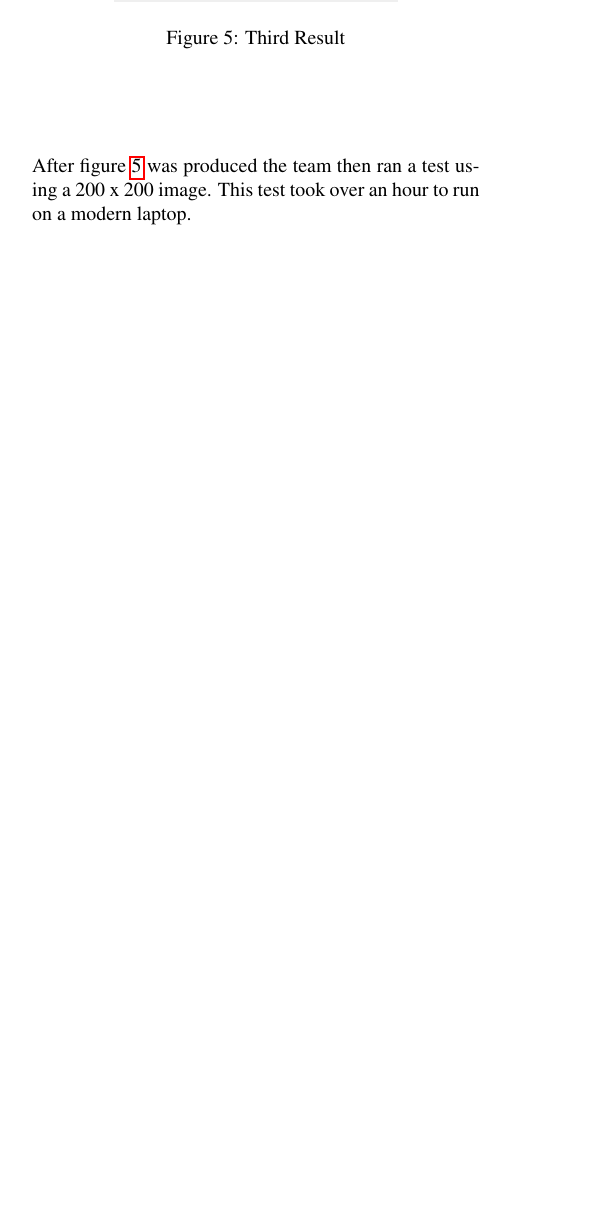
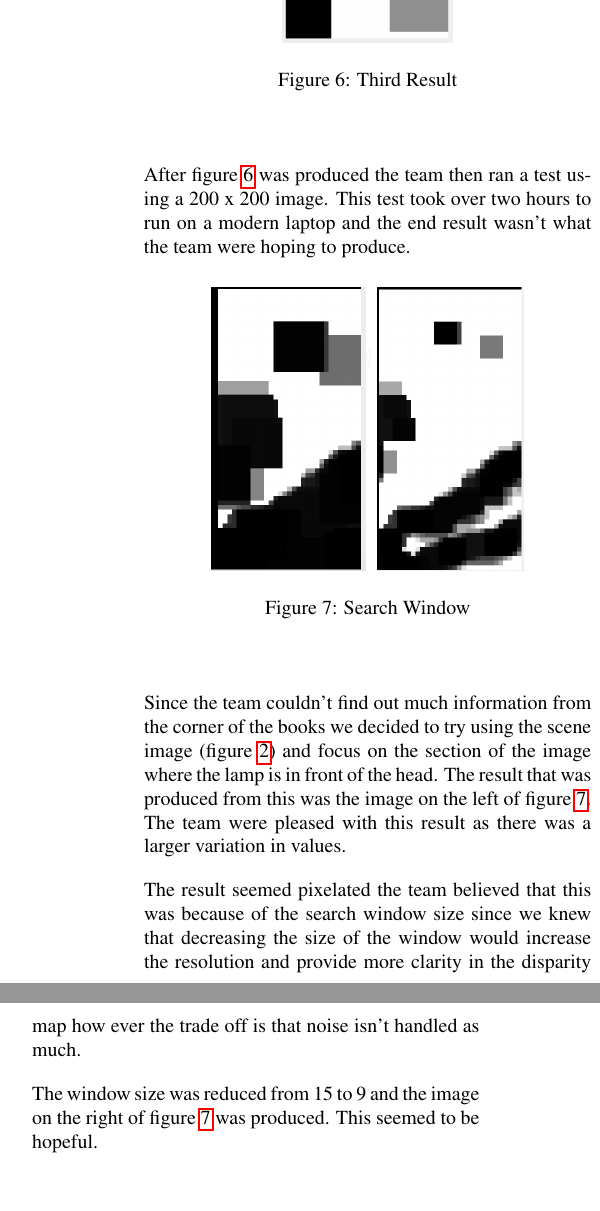
Before and after one commit to jkerr123/matlabrobot, a LaTeX paper (Report/David_Jamie_Robot_Eyes.tex): part of one column of page 2 of 3 before the commit and two parts of the columns of page 3 of 4 after it, the two joined at a grey line, cut so that both start at the same text, the shorter picture padded with empty space. Compiled offline with pdfLaTeX.

Commit message:
Report changes and adding our images.

```diff
--- a/Report/David_Jamie_Robot_Eyes.tex
+++ b/Report/David_Jamie_Robot_Eyes.tex
@@ -171,14 +180,24 @@ We discovered that the displacement values had to be converted into an 8 bit uns
 
 \begin{figure}[H]
 \centering
-  \includegraphics[height=50mm]{Figures/Third_Result}
+  \includegraphics[height=30mm]{Figures/Third_Result}
     \caption{Third Result}~\label{fig:Third_Result}
 \end{figure}
 
-After figure \ref{fig:Third_Result} was produced the team then ran a test using a 200 x 200 image. This test took over an hour to run on a modern laptop.
+After figure \ref{fig:Third_Result} was produced the team then ran a test using a 200 x 200 image. This test took over two hours to run on a modern laptop and the end result wasn't what the team were hoping to produce.
 
+
+\begin{figure}[H]
+\centering
+  \includegraphics[height=50mm]{Figures/Search_Window_Comparison}
+    \caption{Search Window}~\label{fig:Search_Window}
+\end{figure}
 %We found that the images that we had been using when doing the resize down to 20
+Since the team couldn't find out much information from the corner of the books we decided to try using the scene image (figure \ref{fig:scene}) and focus on the section of the image where the lamp is in front of the head. The result that was produced from this was the image on the left of figure \ref{fig:Search_Window}. The team were pleased with this result as there was a larger variation in values.
 
+The result seemed pixelated the team believed that this was because of the search window size since we knew that decreasing the size of the window would increase the resolution and provide more clarity in the disparity map how ever the trade off is that noise isn't handled as much.
+
+The window size was reduced from 15 to 9 and the image on the right of figure \ref{fig:Search_Window} was produced. This seemed to be hopeful.
 
 
 \section{Conclusion}
```
Also changed, not shown: Coke_Left.png (added), Coke_Right.png (added), Report/David_Jamie_Robot_Eyes.pdf, Report/Figures/Coke_Image.png (added), Report/Figures/Coke_Left.JPG (added), Report/Figures/Search_Window_Comparison.png (added), Report/David_Jamie_Robot_Eyes.tex (25 more changed lines), 9 other files.
